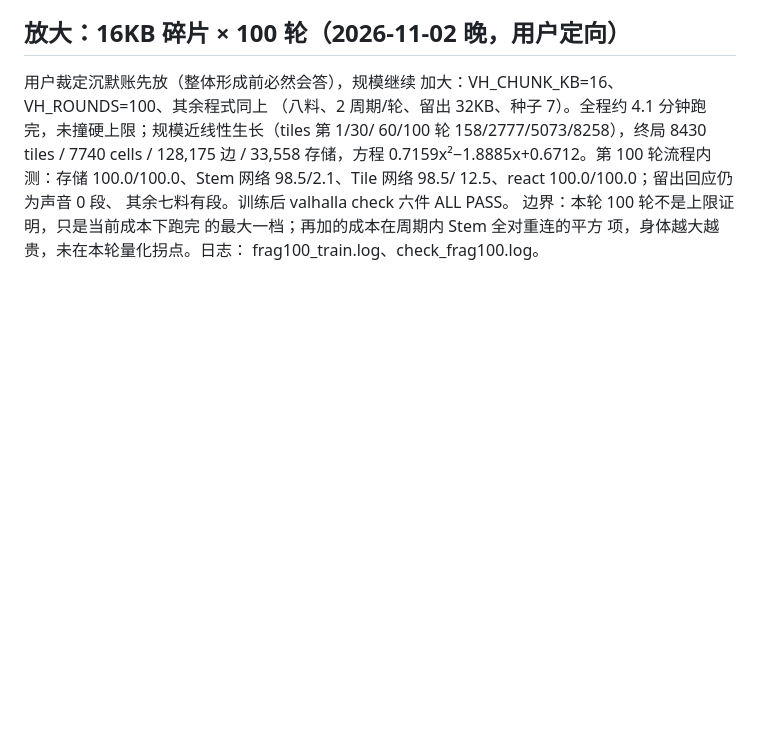
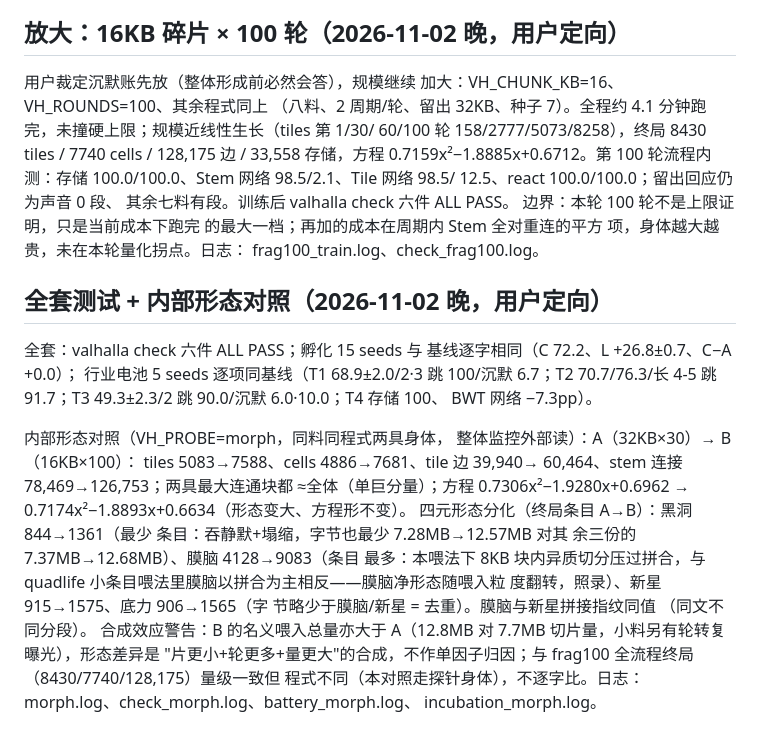
Before and after one commit to Rogue-Intelligence-INC/Valhalla, a Markdown page: docs/valhalla/TEST_RUNS_20261101.md, the part around the change. Drawn GitHub-style; blank space fills up the shorter version.

Commit message:
docs: full suite identical; morphology A/B recorded with composition caveat
Co-authored-by: Cursor <cursoragent@cursor.com>

```diff
--- a/docs/valhalla/TEST_RUNS_20261101.md
+++ b/docs/valhalla/TEST_RUNS_20261101.md
@@ -922,3 +922,34 @@ battery_frag30.log、incubation_frag30.log。
 的最大一档；再加的成本在周期内 Stem 全对重连的平方
 项，身体越大越贵，未在本轮量化拐点。日志：
 frag100_train.log、check_frag100.log。
+
+## 全套测试 + 内部形态对照（2026-11-02 晚，用户定向）
+
+全套：valhalla check 六件 ALL PASS；孵化 15 seeds 与
+基线逐字相同（C 72.2、L +26.8±0.7、C−A +0.0）；
+行业电池 5 seeds 逐项同基线（T1 68.9±2.0/2·3 跳
+100/沉默 6.7；T2 70.7/76.3/长 4-5 跳 91.7；T3
+49.3±2.3/2 跳 90.0/沉默 6.0·10.0；T4 存储 100、
+BWT 网络 −7.3pp）。
+
+内部形态对照（VH_PROBE=morph，同料同程式两具身体，
+整体监控外部读）：A（32KB×30）→ B（16KB×100）：
+tiles 5083→7588、cells 4886→7681、tile 边 39,940→
+60,464、stem 连接 78,469→126,753；两具最大连通块都
+≈全体（单巨分量）；方程 0.7306x²−1.9280x+0.6962 →
+0.7174x²−1.8893x+0.6634（形态变大、方程形不变）。
+四元形态分化（终局条目 A→B）：黑洞 844→1361（最少
+条目：吞静默+塌缩，字节也最少 7.28MB→12.57MB 对其
+余三份的 7.37MB→12.68MB）、膜脑 4128→9083（条目
+最多：本喂法下 8KB 块内异质切分压过拼合，与 quadlife
+小条目喂法里膜脑以拼合为主相反——膜脑净形态随喂入粒
+度翻转，照录）、新星 915→1575、底力 906→1565（字
+节略少于膜脑/新星 = 去重）。膜脑与新星拼接指纹同值
+（同文不同分段）。
+合成效应警告：B 的名义喂入总量亦大于 A（12.8MB 对
+7.7MB 切片量，小料另有轮转复曝光），形态差异是
+"片更小+轮更多+量更大"的合成，不作单因子归因；与
+frag100 全流程终局（8430/7740/128,175）量级一致但
+程式不同（本对照走探针身体），不逐字比。日志：
+morph.log、check_morph.log、battery_morph.log、
+incubation_morph.log。
```
